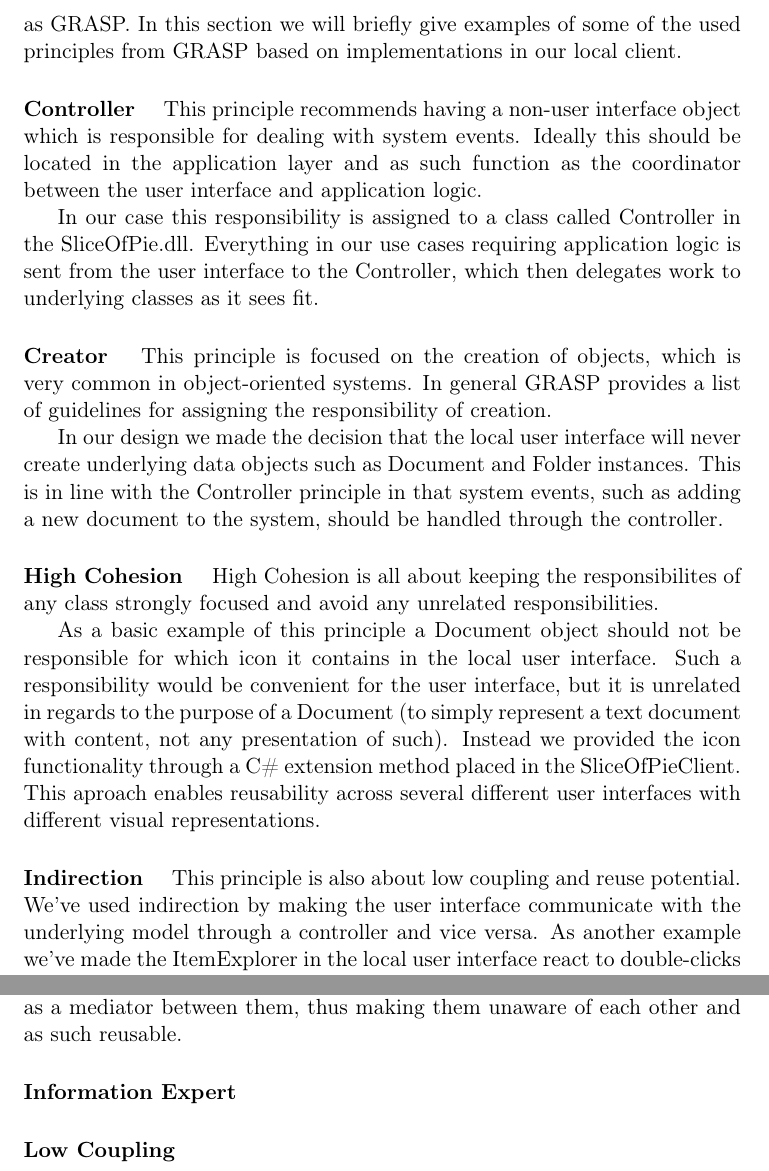
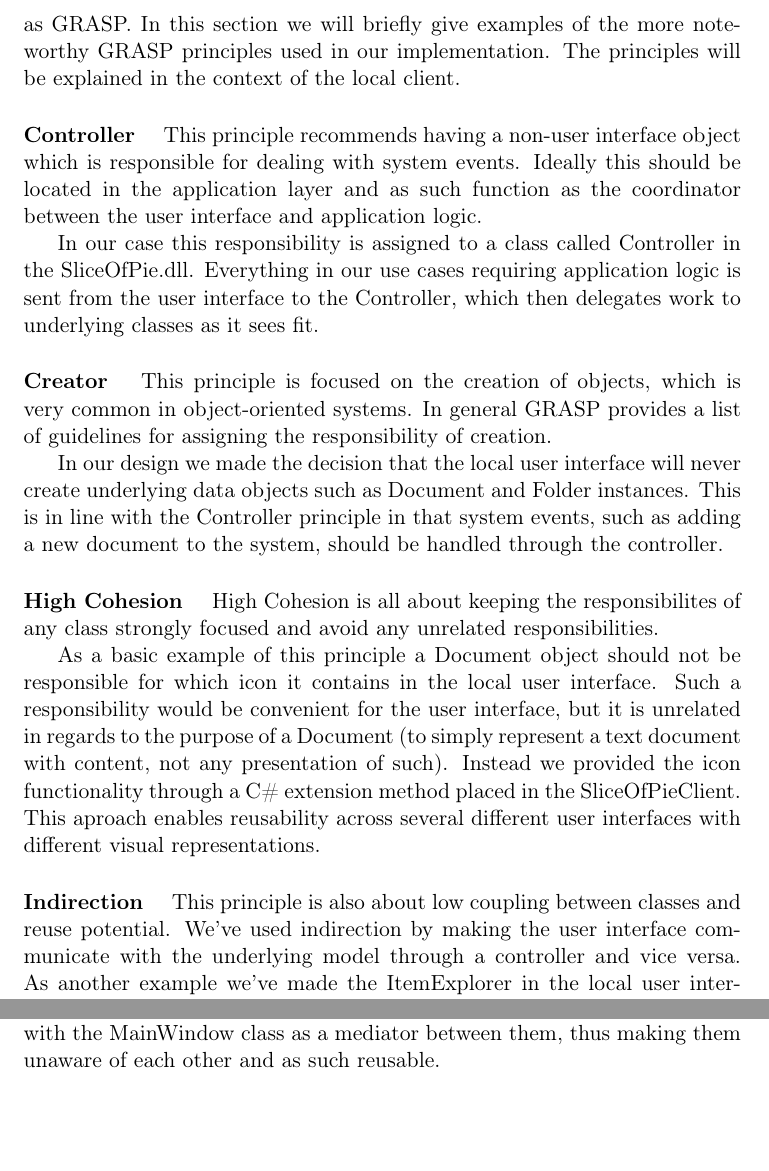
Before and after one commit to czepluch/SliceOfPie, a LaTeX document (report/report.tex, which reads report/Software_design/GRASP.tex): two parts of page 17 of 58, joined at a grey line, cut so that both start at the same text, the shorter picture padded with empty space. Compiled offline with pdfLaTeX.

Commit message:
Completed GRASP

```diff
--- a/report/Software_design/GRASP.tex
+++ b/report/Software_design/GRASP.tex
@@ -2,7 +2,7 @@
 \label{sec:GRASP}
 
 Throughout the object oriented analysis and design of this project we have been following the guidelines, for assigning responsibility to objects,  known as GRASP.
-In this section we will briefly give examples of some of the used principles from GRASP based on implementations in our local client.
+In this section we will briefly give examples of the more noteworthy GRASP principles used in our implementation. The principles will be explained in the context of the local client.
 
 \paragraph{Controller}
 This principle recommends having a non-user interface object which is responsible for dealing with system events. Ideally this should  be located in the application layer and as such function as the coordinator between the user interface and application logic.
@@ -20,8 +20,4 @@ High Cohesion is all about keeping the responsibilites of any class strongly foc
 As a basic example of this principle a Document object should not be responsible for which icon it contains in the local user interface. Such a responsibility would be convenient for the user interface, but it is unrelated in regards to the purpose of a Document (to simply represent a text document with content, not any presentation of such). Instead we provided the icon functionality through a C\# extension method placed in the SliceOfPieClient. This aproach enables reusability across several different user interfaces with different visual representations.
 
 \paragraph{Indirection}
-This principle is also about low coupling and reuse potential. We've used indirection by making the user interface communicate with the underlying model through a controller and vice versa. As another example we've made the ItemExplorer in the local user interface react to double-clicks in the ContainerContentView though indirection with the MainWindow class as a mediator between them, thus making them unaware of each other and as such reusable.
-
-\paragraph{Information Expert}
-
-\paragraph{Low Coupling}
+This principle is also about low coupling between classes and reuse potential. We've used indirection by making the user interface communicate with the underlying model through a controller and vice versa. As another example we've made the ItemExplorer in the local user interface react to double-clicks in the ContainerContentView though indirection with the MainWindow class as a mediator between them, thus making them unaware of each other and as such reusable.
```
